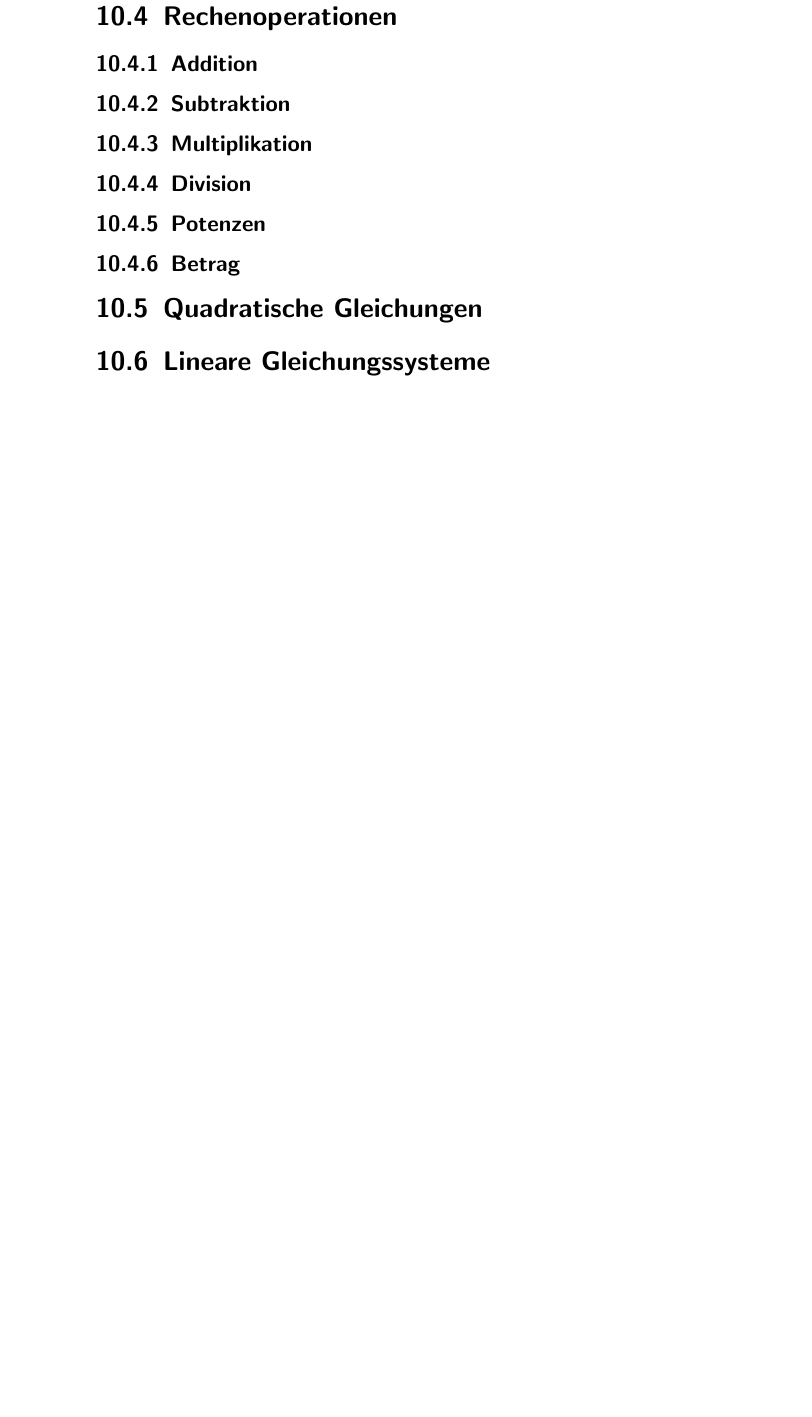
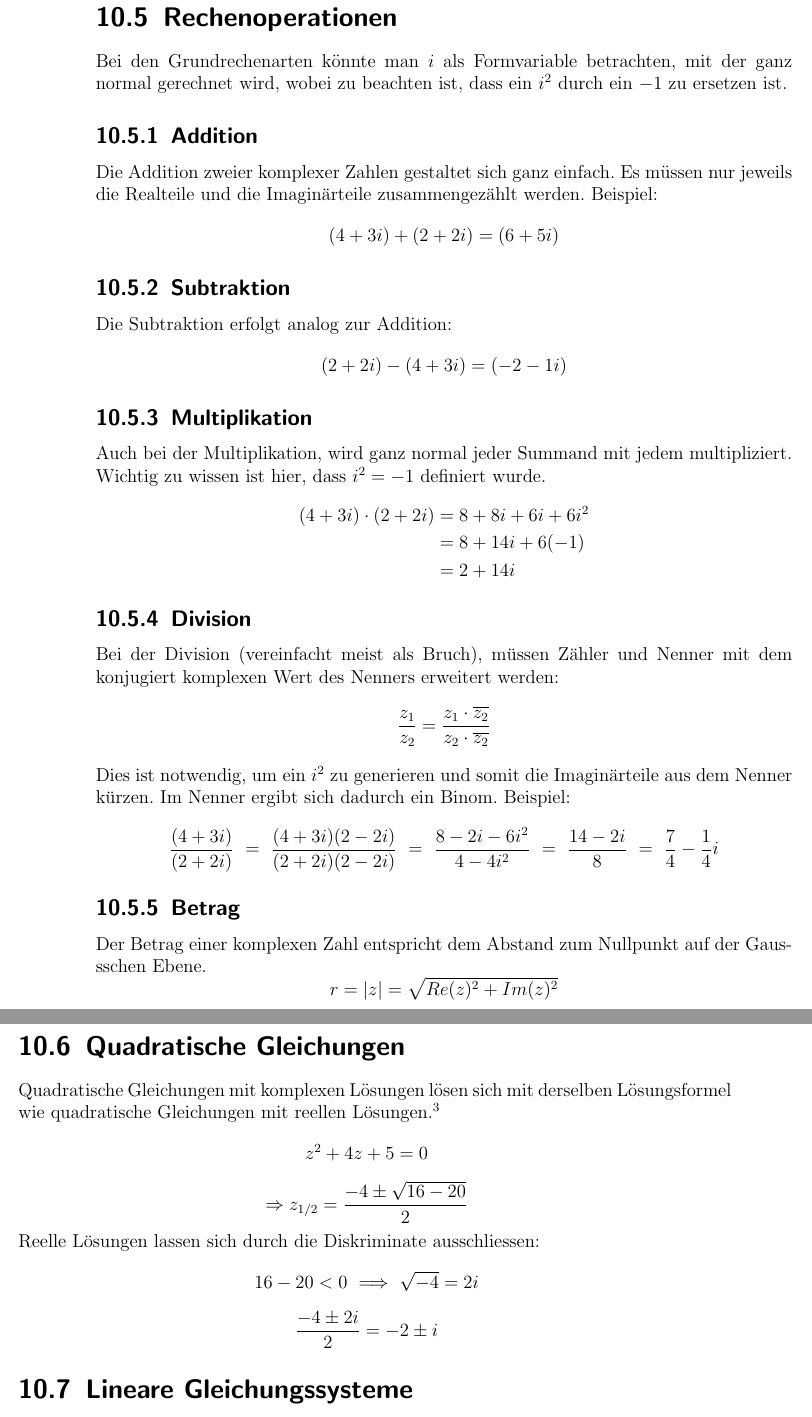
Before and after one commit to pentix/mathematik_theorie, a LaTeX book (mathe_theorie.tex): part of page 30 of 30 before the commit and two parts of pages 30 and 31 of 31 after it, the two joined at a grey line, cut so that both start at the same text, the shorter picture padded with empty space. Compiled offline with pdfLaTeX.

Commit message:
Theorie zu den Komplexen Zahlen

```diff
--- a/mathe_theorie.tex
+++ b/mathe_theorie.tex
@@ -207 +211,3 @@ weiter eingegangen.\\
 \section{Rechenoperationen}
+Bei den Grundrechenarten könnte man $i$ als Formvariable betrachten, mit der ganz normal gerechnet wird, wobei zu beachten ist, dass ein $i^2$ durch ein $-1$ zu
+ersetzen ist.
@@ -209,17 +214,48 @@ weiter eingegangen.\\
 \subsection{Addition}
+Die Addition zweier komplexer Zahlen gestaltet sich ganz einfach.
+Es müssen nur jeweils die Realteile und die Imaginärteile zusammengezählt werden. Beispiel:
+\[(4+3i) + (2+2i) = (6+5i)\]
 
 \subsection{Subtraktion}
+Die Subtraktion erfolgt analog zur Addition:
+\[(2+2i) - (4+3i) = (-2-1i)\]
 
 \subsection{Multiplikation}
+Auch bei der Multiplikation, wird ganz normal jeder Summand mit jedem multipliziert.
+Wichtig zu wissen ist hier, dass $i^2 = -1$ definiert wurde.
+\begin{equation*}
+\begin{split}
+(4+3i) \cdot (2+2i) & = 8 + 8i + 6i + 6i^2 \\
+ & = 8 + 14i + 6(-1)\\
+ & = 2 + 14i
+\end{split}
+\end{equation*}
 
 \subsection{Division}
-
-\subsection{Potenzen}
+Bei der Division (vereinfacht meist als Bruch), müssen Zähler und Nenner mit
+dem konjugiert komplexen Wert des Nenners erweitert werden:
+\[\frac{z_1}{z_2} = \frac{z_1 \cdot \overline{z_2}}{z_2 \cdot \overline{z_2}}\]
+Dies ist notwendig, um ein $i^2$ zu generieren und somit die Imaginärteile aus dem
+Nenner kürzen. Im Nenner ergibt sich dadurch ein Binom. Beispiel:
+\[
+\frac{(4+3i)}{(2+2i)} ~ = ~ \frac{(4+3i)(2-2i)}{(2+2i)(2-2i)}
+~ = ~ \frac{8-2i-6i^2}{4-4i^2} ~ = ~ \frac{14-2i}{8} ~ = ~ \frac{7}{4} - \frac{1}{4}i
+\]
 
 \subsection{Betrag}
 \label{komplex_betrag}
+Der Betrag einer komplexen Zahl entspricht dem Abstand zum Nullpunkt auf der
+Gaussschen Ebene.
+\[r = \vert z \vert = \sqrt{Re(z)^2 + Im(z)^2} \]
 
 \section{Quadratische Gleichungen}
+Quadratische Gleichungen mit komplexen Lösungen lösen sich mit derselben
+Lösungsformel wie quadratische Gleichungen mit reellen Lösungen.\footnote{Siehe Seite \pageref{quadratische_gleichungen}}
+\[z^2 + 4z + 5 = 0\]
+\[\Rightarrow z_{1/2} = \frac{-4 \pm \sqrt{16-20}}{2} \]
+Reelle Lösungen lassen sich durch die Diskriminate ausschliessen:
+\[16-20 < 0 ~ \Longrightarrow ~ \sqrt{-4} = 2i\]
+\[\frac{-4 \pm 2i}{2} = -2 \pm i\]
 
 \section{Lineare Gleichungssysteme}
 
```
Also changed, not shown: mathe_theorie.tex (23 more changed lines).
